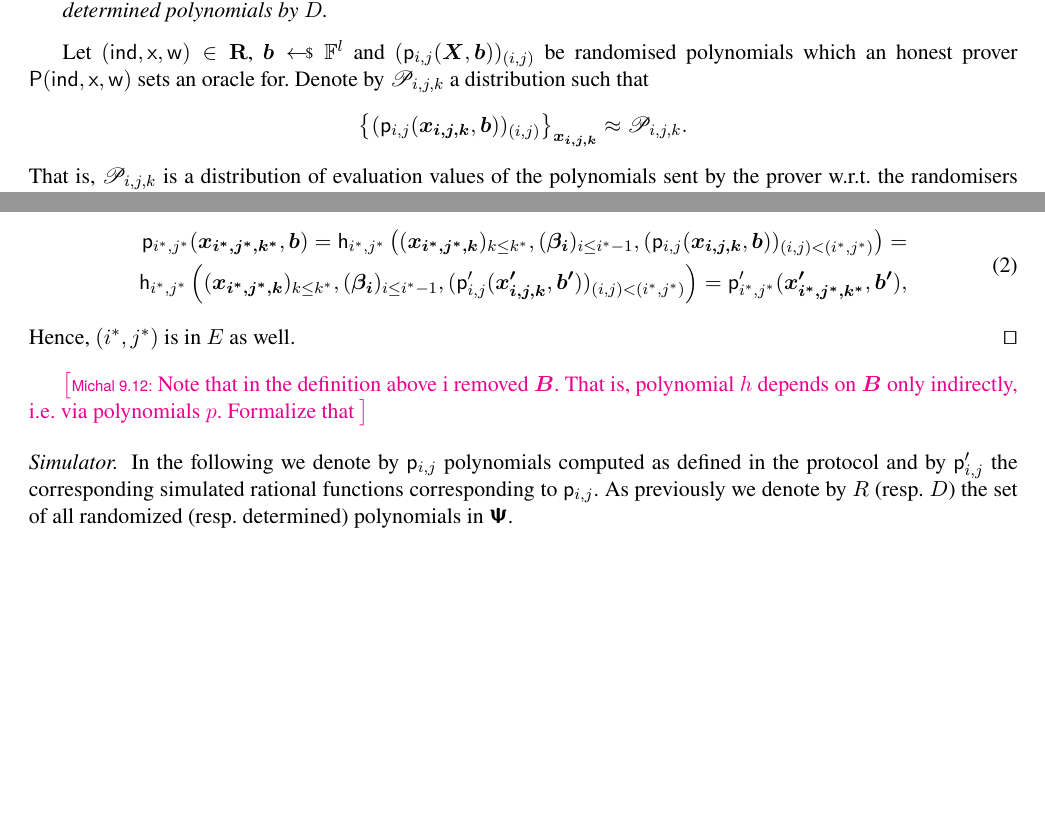
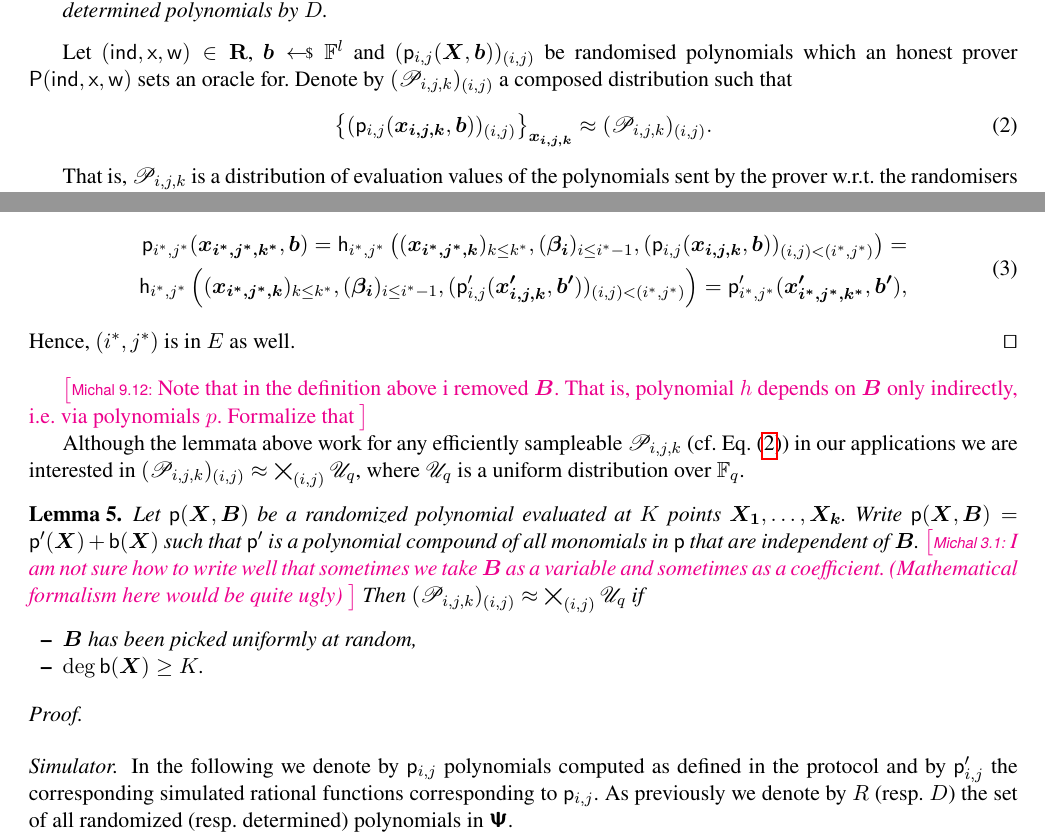
Before and after one commit to clearmatics/research-polcom, a LaTeX thesis (polcom.tex): two parts of pages 15 and 16 of 22, joined at a grey line, cut so that both start at the same text, the shorter picture padded with empty space. Compiled offline with pdfLaTeX.

Commit message:
added lemma 5 to show that in cases interesting to us \dist{P} is uniform

```diff
--- a/polcom.tex
+++ b/polcom.tex
@@ -1716,11 +1716,20 @@ $\zkproof[i - 1]$.
 
 Let $(\ind, \inp, \wit) \in \REL$, $\vec{b} \sample \FF^{l}$ and
 $(\p{p}_{i, j} (\vec{X}, \vec{b}))_{(i, j)}$ be randomised polynomials which an honest
-prover $\prover (\ind, \inp, \wit)$ sets an oracle for. Denote by $\dist{P}_{i, j, k}$ a distribution such that
-\[
+prover $\prover (\ind, \inp, \wit)$ sets an oracle for. Denote by $(\dist{P}_{i, j,
+  k})_{(i, j)}$ a composed distribution such that
+\begin{equation}
   \left\{ (\p{p}_{i, j} (\vec{x_{i, j, k}}, \vec{b}))_{(i, j)}\right\}_{\vec{x_{i, j,
-        k}}} \approx \dist{P}_{i, j, k}.
-\]
+        k}}} \approx (\dist{P}_{i, j, k})_{(i, j)}.\label{eq:distribution_P}
+\end{equation}
+
+% \begin{equation}
+%   \left\{ (\p{p}_{i, j} (\vec{x_{i, j, 1}}, \vec{b}))_{(i, j)} \times \ldots \times \right\}_{\vec{x_{i, j,
+%         k}}} \approx \dist{P}_{i, j, k}.\label{eq:distribution_P}
+% \end{equation}
+%
+%\michals{3.1}{I think we needed more than just $\dist{P}_{i, j, k}$.}
+%
 That is, $\dist{P}_{i, j, k}$ is a distribution of evaluation values of the
 polynomials sent by the prover w.r.t.~the randomisers the prover picked and
 verifier's challenges. We note that in popular proof systems like, e.g.~Plonk,
@@ -1821,10 +1830,30 @@ polynomials in these two cases match.
   \qed
 \end{proof}
 
-  \michals{9.12}{Note that in the definition above i removed $\vec{B}$. That is,
-    polynomial $h$ depends on $\vec{B}$ only indirectly, i.e.~via polynomials
-    $p$. Formalize that}
-
+\michals{9.12}{Note that in the definition above i removed $\vec{B}$. That is, polynomial
+  $h$ depends on $\vec{B}$ only indirectly, i.e.~via polynomials $p$. Formalize that}
+
+Although the lemmata above work for any efficiently sampleable $\dist{P}_{i, j, k}$
+(cf.~\cref{eq:distribution_P}) in our applications we are interested in
+$(\dist{P}_{i, j, k})_{(i, j)} \approx \bigtimes_{(i, j)} \dist{U}_q$, where $\dist{U}_q$
+is a uniform distribution over $\FF_q$.
+\begin{lemma}
+  Let $\p{p} (\vec{X}, \vec{B})$ be a randomized polynomial evaluated at $K$ points $\vec{X_1},
+  \ldots, \vec{X_k}$. Write $\p{p} (\vec{X}, \vec{B}) = \p{p'} (\vec{X}) + \p{b}
+  (\vec{X})$ such that $\p{p'}$ is a polynomial compound of all monomials in $\p{p}$ that
+  are independent of $\vec{B}$. \michals{3.1}{I am not sure how to write well that
+    sometimes we take $\vec{B}$ as a variable and sometimes as a
+    coefficient. (Mathematical formalism here would be quite ugly)}
+  Then $(\dist{P}_{i, j, k})_{(i, j)} \approx \bigtimes_{(i, j)} \dist{U}_q$ if
+  \begin{itemize}
+  \item $\vec{B}$ has been picked uniformly at random,
+  \item $\deg \p{b} (\vec{X}) \geq K$.
+  \end{itemize}
+\end{lemma}
+
+\begin{proof}
+
+\end{proof}
 
   \paragraph{Simulator.}
   In the following we denote by $\p{p}_{i, j}$ polynomials
```
